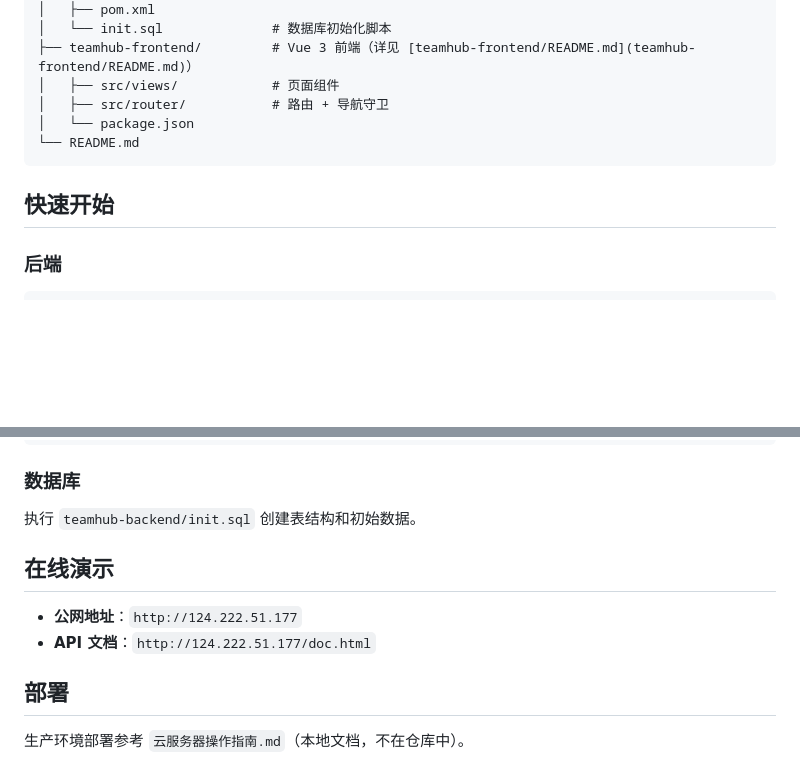
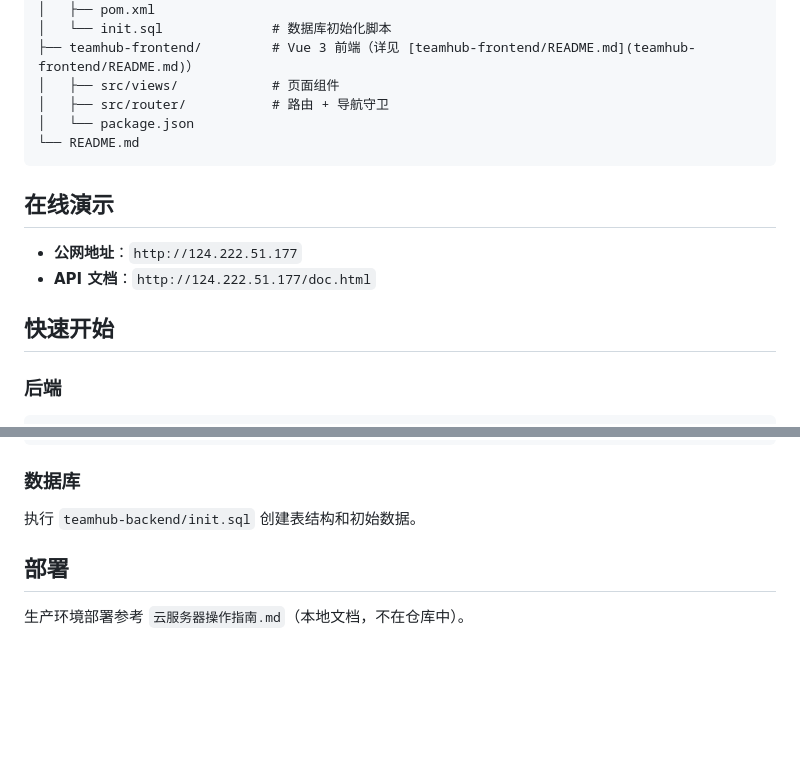
Before and after one commit to DCY501/Teamhub, a Markdown page: README.md, 2 parts joined by grey strips. GitHub-like rendering; blank space fills up the shorter version.

Commit message:
modified:   README.md 	new file:   "TeamHub\344\275\277\347\224\250\346\211\213\345\206\214.md"

````diff
--- a/README.md
+++ b/README.md
@@ -36,7 +36,13 @@ Teamhub/
 └── README.md
 ```
 
+## 在线演示
+
+- **公网地址**：`http://124.222.51.177`
+- **API 文档**：`http://124.222.51.177/doc.html`
+
 ## 快速开始
+
 
 ### 后端
 
@@ -58,11 +64,6 @@ npm run dev
 ### 数据库
 
 执行 `teamhub-backend/init.sql` 创建表结构和初始数据。
-
-## 在线演示
-
-- **公网地址**：`http://124.222.51.177`
-- **API 文档**：`http://124.222.51.177/doc.html`
 
 ## 部署
 
````
Also changed, not shown: TeamHub使用手册.md (added, +383 -0 lines).
